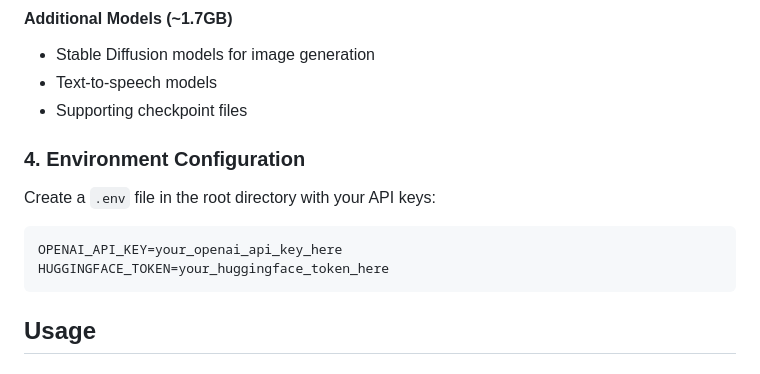
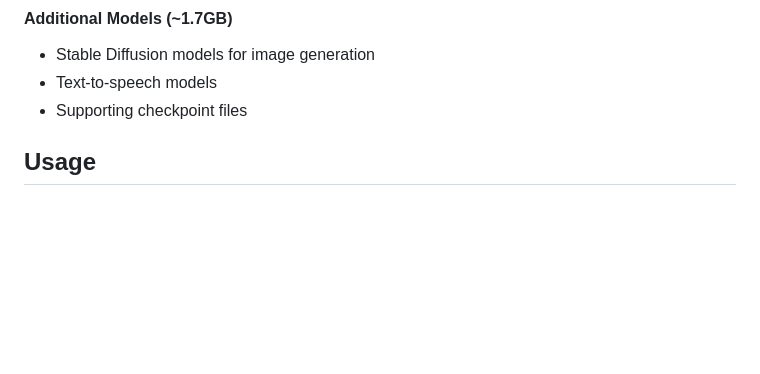
Before and after one commit to Abby263/digital-human-rag-agent, a Markdown page: README.md, the part around the change. Drawn GitHub-style; blank space fills up the shorter version.

Commit message:
docs: Remove unnecessary API key section from README

````diff
--- a/README.md
+++ b/README.md
@@ -72,15 +72,6 @@ This will download approximately 7.6GB of model files:
 - Stable Diffusion models for image generation
 - Text-to-speech models
 - Supporting checkpoint files
-
-### 4. Environment Configuration
-
-Create a `.env` file in the root directory with your API keys:
-
-```env
-OPENAI_API_KEY=your_openai_api_key_here
-HUGGINGFACE_TOKEN=your_huggingface_token_here
-```
 
 ## Usage
 
````
